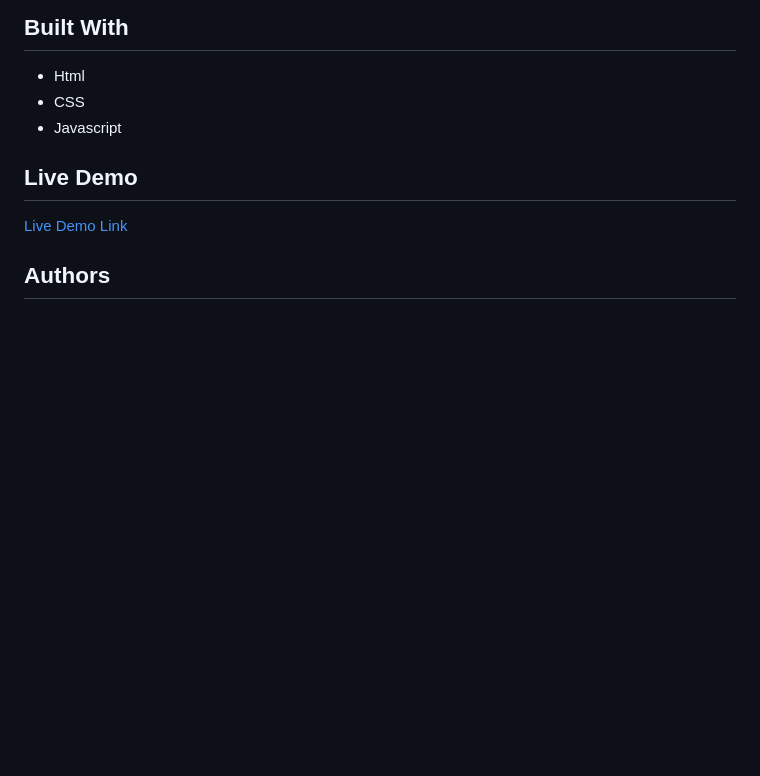
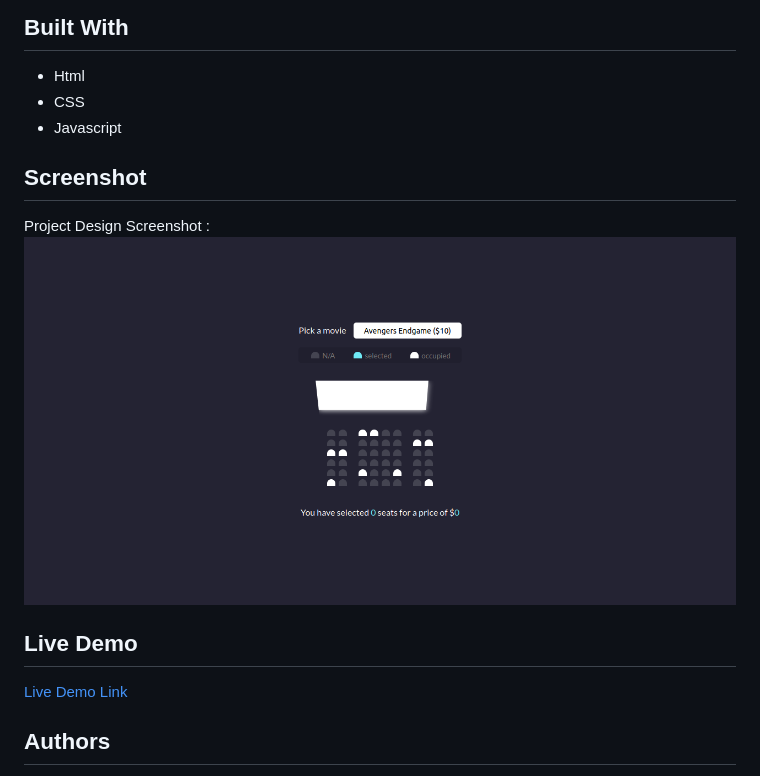
Before and after one commit to talhawaqar/Movie-Seat-Booking, a Markdown page: README.md, the part around the change. Drawn GitHub-style; pictures changed too: images/screenshot.png (added); blank space fills up the shorter version.

```diff
--- a/README.md
+++ b/README.md
@@ -9,6 +9,9 @@ This web app is for reserving seat for a movie. It is only frontend and it uses
 - Html
 - CSS
 - Javascript
+
+## Screenshot
+Project Design Screenshot : ![Project Design](images/screenshot.png)
 
 ## Live Demo
 
```
